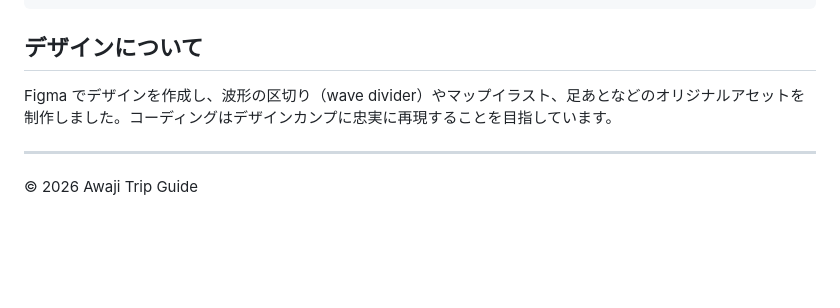
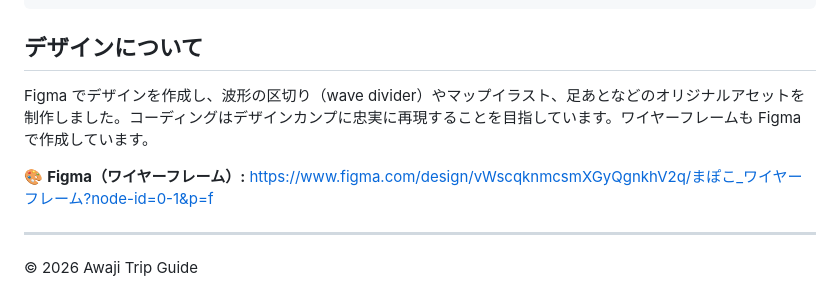
Before and after one commit to MahoHayashi/AwajiWebSite, a Markdown page: README.md, the part around the change. GitHub-like rendering; blank space fills up the shorter version.

Commit message:
docs:Figmaワイヤーフレームのリンクを追加
Co-Authored-By: Claude Opus 4.8 <noreply@anthropic.com>

```diff
--- a/README.md
+++ b/README.md
@@ -64,7 +64,9 @@ python3 -m http.server 8000
 
 ## デザインについて
 
-Figma でデザインを作成し、波形の区切り（wave divider）やマップイラスト、足あとなどのオリジナルアセットを制作しました。コーディングはデザインカンプに忠実に再現することを目指しています。
+Figma でデザインを作成し、波形の区切り（wave divider）やマップイラスト、足あとなどのオリジナルアセットを制作しました。コーディングはデザインカンプに忠実に再現することを目指しています。ワイヤーフレームも Figma で作成しています。
+
+🎨 **Figma（ワイヤーフレーム）:** https://www.figma.com/design/vWscqknmcsmXGyQgnkhV2q/まぽこ_ワイヤーフレーム?node-id=0-1&p=f
 
 ---
 
```
